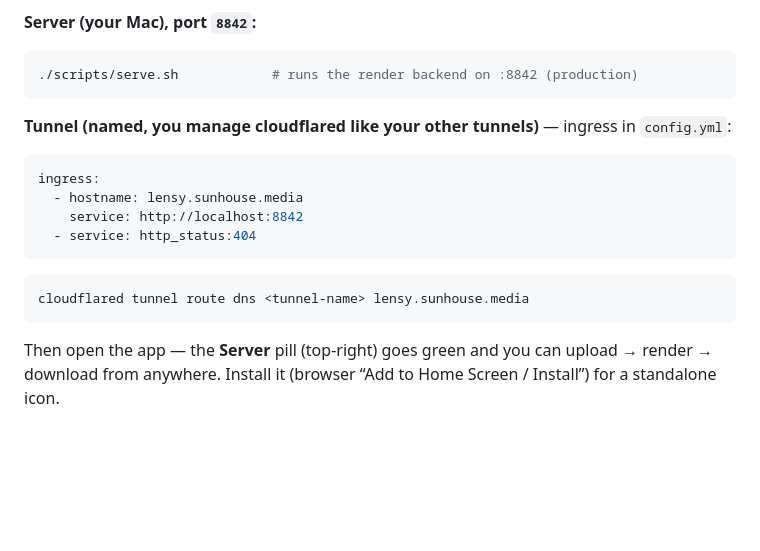
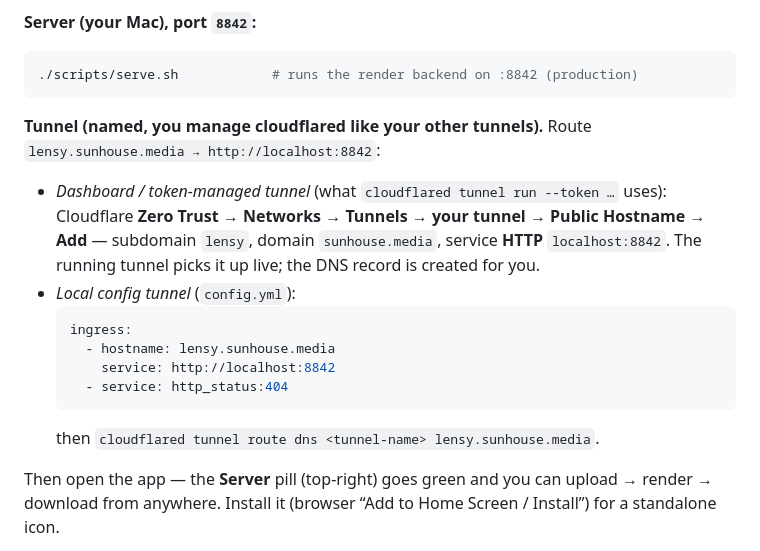
Before and after one commit to chattedomestique/Lensy, a Markdown page: README.md, the part around the change. Rendered like a GitHub page; blank space fills up the shorter version.

Commit message:
docs: document dashboard/token-managed tunnel route for lensy.sunhouse.media
Co-Authored-By: Claude Opus 4.8 <noreply@anthropic.com>

````diff
--- a/README.md
+++ b/README.md
@@ -64,16 +64,21 @@ app defaults to that URL, so it just connects.
 ./scripts/serve.sh            # runs the render backend on :8842 (production)
 ```
 
-**Tunnel (named, you manage cloudflared like your other tunnels)** — ingress in `config.yml`:
-```yaml
-ingress:
-  - hostname: lensy.sunhouse.media
-    service: http://localhost:8842
-  - service: http_status:404
-```
-```bash
-cloudflared tunnel route dns <tunnel-name> lensy.sunhouse.media
-```
+**Tunnel (named, you manage cloudflared like your other tunnels).** Route
+`lensy.sunhouse.media → http://localhost:8842`:
+
+- *Dashboard / token-managed tunnel* (what `cloudflared tunnel run --token …` uses):
+  Cloudflare **Zero Trust → Networks → Tunnels → your tunnel → Public Hostname → Add** —
+  subdomain `lensy`, domain `sunhouse.media`, service **HTTP** `localhost:8842`. The running
+  tunnel picks it up live; the DNS record is created for you.
+- *Local config tunnel* (`config.yml`):
+  ```yaml
+  ingress:
+    - hostname: lensy.sunhouse.media
+      service: http://localhost:8842
+    - service: http_status:404
+  ```
+  then `cloudflared tunnel route dns <tunnel-name> lensy.sunhouse.media`.
 
 Then open the app — the **Server** pill (top-right) goes green and you can upload → render →
 download from anywhere. Install it (browser “Add to Home Screen / Install”) for a standalone icon.
````
